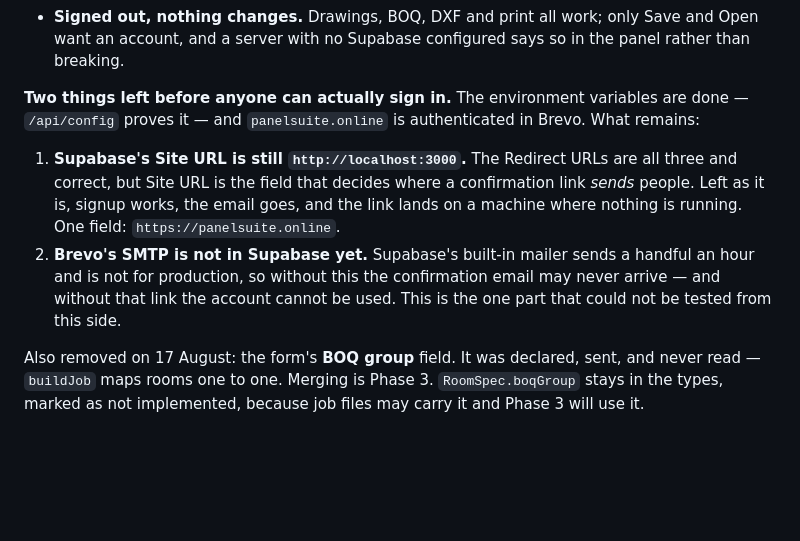
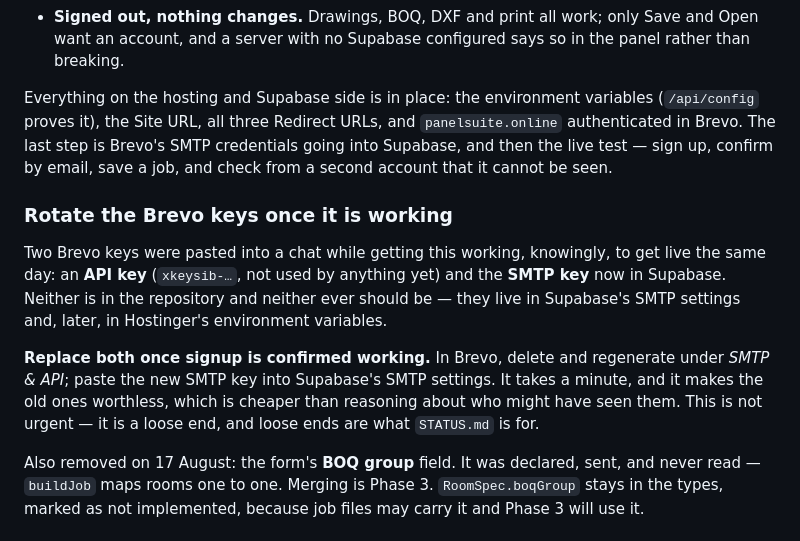
Before and after one commit to Mking697/Palen-Suite, a Markdown page: STATUS.md, the part around the change. GitHub-like rendering; blank space fills up the shorter version.

Commit message:
STATUS: what is left to sign in, and the keys to rotate afterwards
Hosting, environment variables, Site URL, Redirect URLs and Brevo's domain
authentication are all done. What remains is the SMTP credentials going into
Supabase, and then the test that matters: sign up, confirm by email, save a
job, and fail to see it from a second account.

Also records a loose end rather than leaving it to memory. Two Brevo keys
went through a chat while getting this working — a decision taken knowingly,
to be live the same day. Neither is in the repository and neither belongs
there. They should be regenerated once signup is confirmed working, because
a minute of clicking makes the old ones worthless and that is cheaper than
reasoning about who saw them.

Co-Authored-By: Claude Opus 5 <noreply@anthropic.com>

```diff
--- a/STATUS.md
+++ b/STATUS.md
@@ -404,19 +404,25 @@ are in place, and `SETUP.md` has the SQL that made them.
   Save and Open want an account, and a server with no Supabase configured says
   so in the panel rather than breaking.
 
-**Two things left before anyone can actually sign in.** The environment
-variables are done — `/api/config` proves it — and `panelsuite.online` is
-authenticated in Brevo. What remains:
+Everything on the hosting and Supabase side is in place: the environment
+variables (`/api/config` proves it), the Site URL, all three Redirect URLs, and
+`panelsuite.online` authenticated in Brevo. The last step is Brevo's SMTP
+credentials going into Supabase, and then the live test — sign up, confirm by
+email, save a job, and check from a second account that it cannot be seen.
 
-1. **Supabase's Site URL is still `http://localhost:3000`.** The Redirect URLs
-   are all three and correct, but Site URL is the field that decides where a
-   confirmation link *sends* people. Left as it is, signup works, the email
-   goes, and the link lands on a machine where nothing is running. One field:
-   `https://panelsuite.online`.
-2. **Brevo's SMTP is not in Supabase yet.** Supabase's built-in mailer sends a
-   handful an hour and is not for production, so without this the confirmation
-   email may never arrive — and without that link the account cannot be used.
-   This is the one part that could not be tested from this side.
+### Rotate the Brevo keys once it is working
+
+Two Brevo keys were pasted into a chat while getting this working, knowingly, to
+get live the same day: an **API key** (`xkeysib-…`, not used by anything yet) and
+the **SMTP key** now in Supabase. Neither is in the repository and neither ever
+should be — they live in Supabase's SMTP settings and, later, in Hostinger's
+environment variables.
+
+**Replace both once signup is confirmed working.** In Brevo, delete and
+regenerate under *SMTP & API*; paste the new SMTP key into Supabase's SMTP
+settings. It takes a minute, and it makes the old ones worthless, which is
+cheaper than reasoning about who might have seen them. This is not urgent — it
+is a loose end, and loose ends are what `STATUS.md` is for.
 
 Also removed on 17 August: the form's **BOQ group** field. It was declared,
 sent, and never read — `buildJob` maps rooms one to one. Merging is Phase 3.
```
